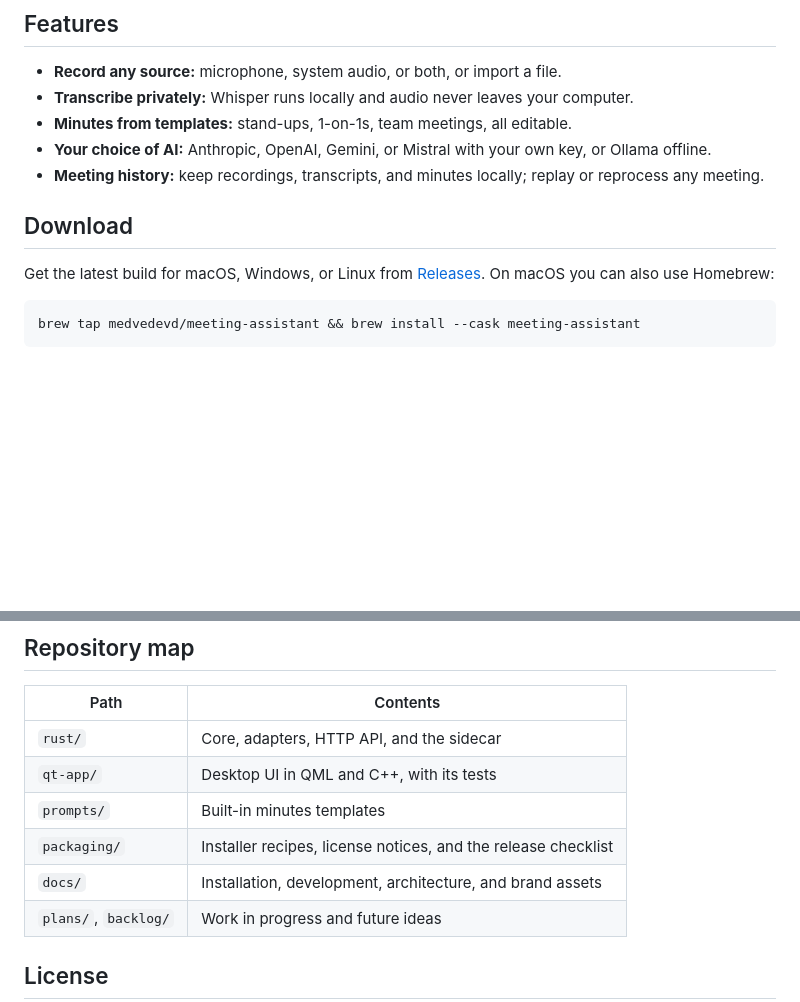
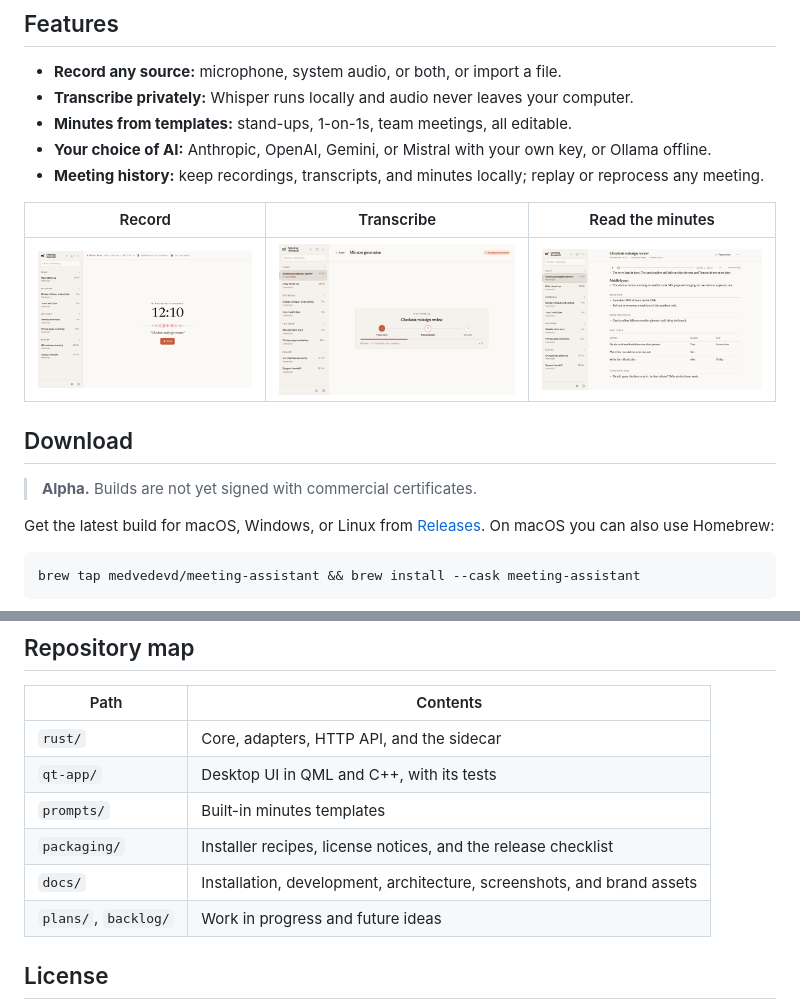
Before and after one commit to medvedevD/meeting-assistant, a Markdown page: README.md, 2 parts joined by grey strips. Drawn GitHub-style; pictures changed too: docs/screenshots/minutes.png (added), docs/screenshots/progress.png (added), docs/screenshots/recording.png (added); blank space fills up the shorter version.

```diff
--- a/README.md
+++ b/README.md
@@ -25,7 +25,13 @@ your computer, and you choose which AI writes the minutes.
 - **Your choice of AI:** Anthropic, OpenAI, Gemini, or Mistral with your own key, or Ollama offline.
 - **Meeting history:** keep recordings, transcripts, and minutes locally; replay or reprocess any meeting.
 
+| Record | Transcribe | Read the minutes |
+|---|---|---|
+| ![Recording screen with a running timer](docs/screenshots/recording.png) | ![Progress card during speech recognition](docs/screenshots/progress.png) | ![Minutes with decisions and an action table](docs/screenshots/minutes.png) |
+
 ## Download
+
+> **Alpha.** Builds are not yet signed with commercial certificates.
 
 Get the latest build for macOS, Windows, or Linux from
 [Releases](https://github.com/medvedevD/meeting-assistant/releases). On macOS you can
@@ -63,7 +69,7 @@ Read more in the [architecture overview](docs/ARCHITECTURE.md). To build and run
 | `qt-app/` | Desktop UI in QML and C++, with its tests |
 | `prompts/` | Built-in minutes templates |
 | `packaging/` | Installer recipes, license notices, and the release checklist |
-| `docs/` | Installation, development, architecture, and brand assets |
+| `docs/` | Installation, development, architecture, screenshots, and brand assets |
 | `plans/`, `backlog/` | Work in progress and future ideas |
 
 ## License
```
Also changed, not shown: other parts of README.md (+3 -3 lines), README.ru.md (+10 -5 lines), 1 other file.
